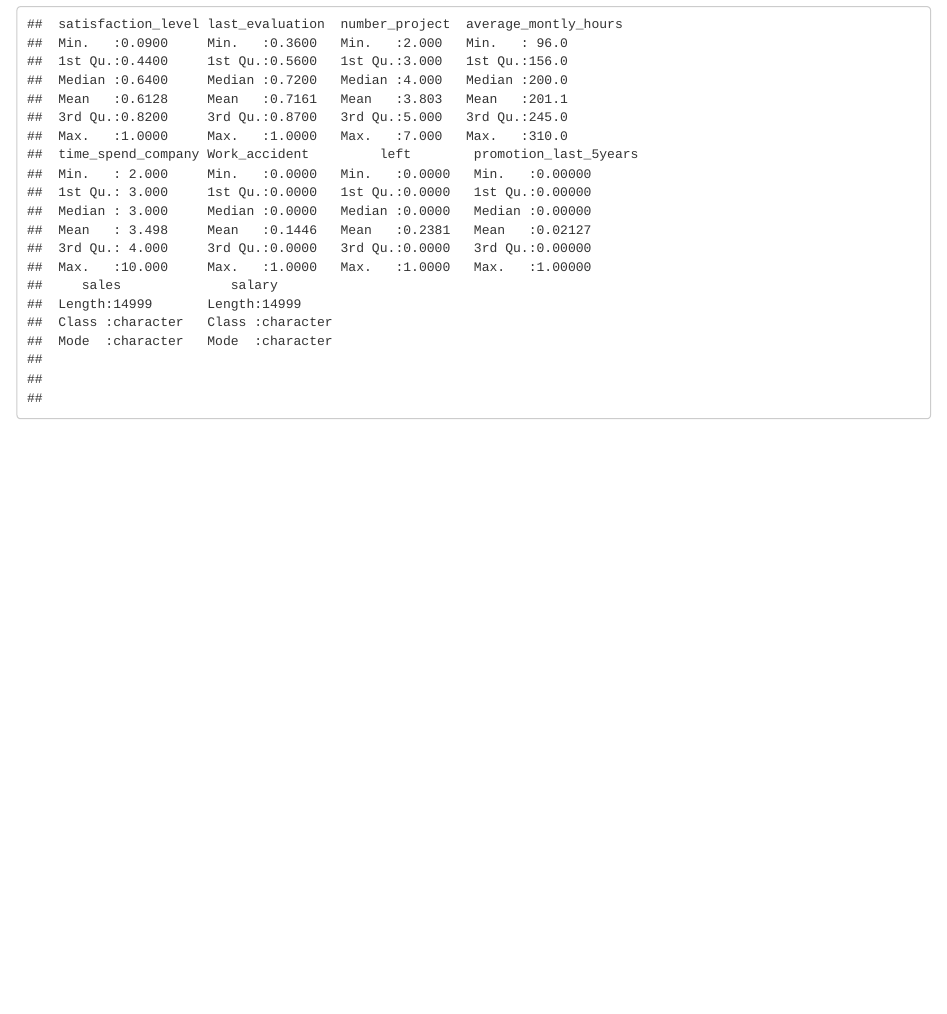
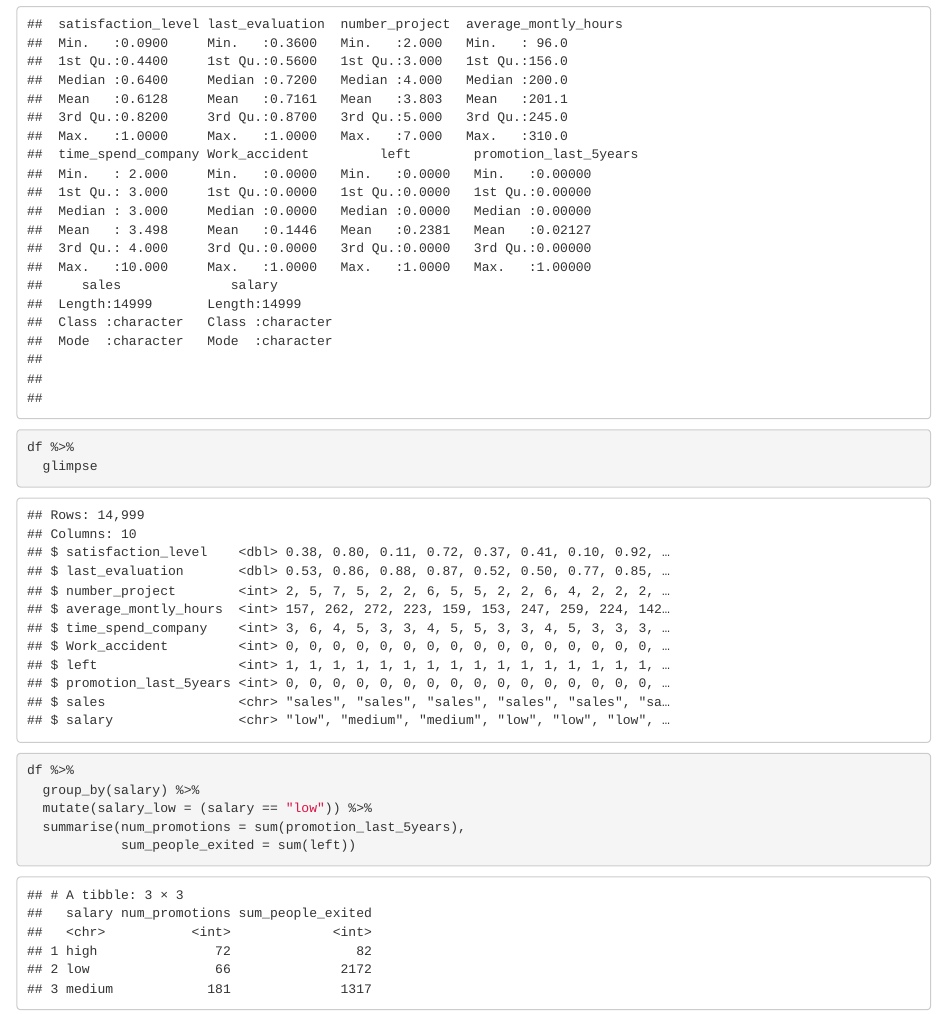
Before and after one commit to mayank13/R-Programming-Microsoft-Houston-Workshop, an R Markdown document (hr-analytics.Rmd): the page in a window 1100 px wide, from 3420 px down. Rendered offline with R 4.5, knitr and Pandoc, with nearby package versions; code that draws random numbers runs with fixed seeds of ours.

Commit message:
Pipe operations on Data with Promotions

````diff
--- a/hr-analytics.Rmd
+++ b/hr-analytics.Rmd
@@ -27,3 +27,18 @@ df %>%
 
 summary(df)
 ```
+
+```{r}
+df %>%
+  glimpse
+```
+
+
+```{r}
+df %>%
+  group_by(salary) %>%
+  mutate(salary_low = (salary == "low")) %>%
+  summarise(num_promotions = sum(promotion_last_5years),
+            sum_people_exited = sum(left))
+
+```
````
Also changed, not shown: hr-analytics.nb.html.
